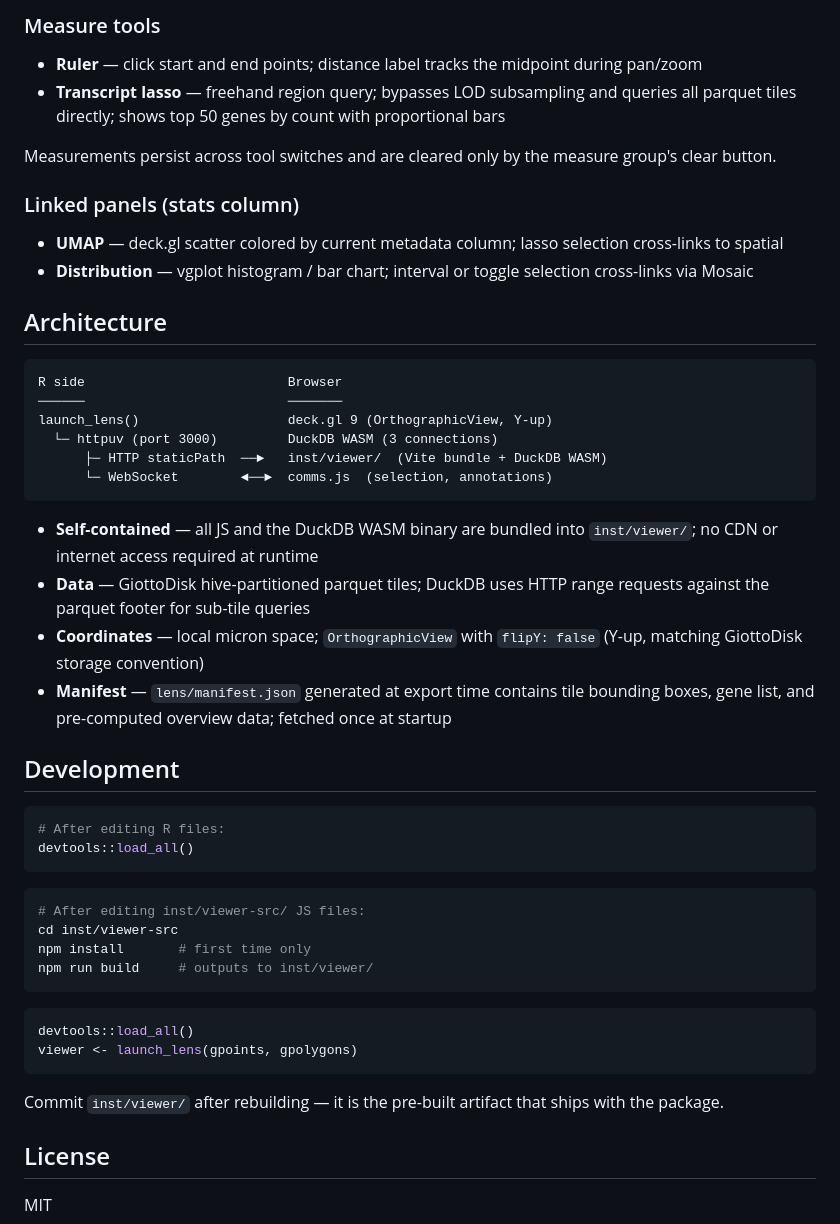
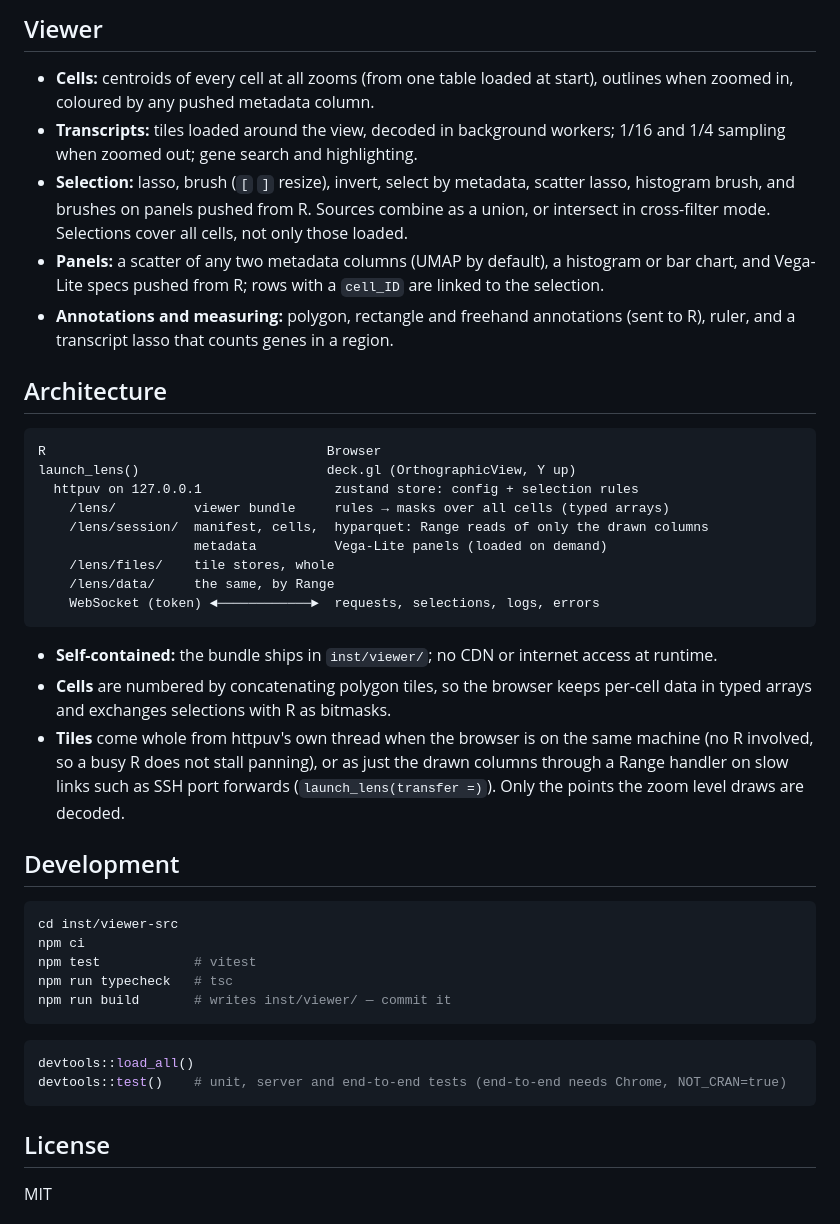
Before and after one commit to giotto-suite/GiottoLens, a Markdown page: README.md, the part around one of its changes. GitHub-like rendering.

Commit message:
docs: README R and agent API; CLAUDE.md architecture
Co-Authored-By: Claude Opus 5.5 (1M context) <noreply@anthropic.com>

````diff
--- a/README.md
+++ b/README.md
@@ -73,50 +94,55 @@ Selected cell IDs are available in R as `viewer$selection`.
 
-### Measure tools
-- **Ruler** — click start and end points; distance label tracks the midpoint during pan/zoom
-- **Transcript lasso** — freehand region query; bypasses LOD subsampling and queries all parquet tiles directly; shows top 50 genes by count with proportional bars
+## Viewer
 
-Measurements persist across tool switches and are cleared only by the measure group's clear button.
-
-### Linked panels (stats column)
-- **UMAP** — deck.gl scatter colored by current metadata column; lasso selection cross-links to spatial
-- **Distribution** — vgplot histogram / bar chart; interval or toggle selection cross-links via Mosaic
+- **Cells:** centroids of every cell at all zooms (from one table loaded at start), outlines
+  when zoomed in, coloured by any pushed metadata column.
+- **Transcripts:** tiles loaded around the view, decoded in background workers; 1/16 and 1/4
+  sampling when zoomed out; gene search and highlighting.
+- **Selection:** lasso, brush (`[` `]` resize), invert, select by metadata, scatter lasso,
+  histogram brush, and brushes on panels pushed from R. Sources combine as a union, or
+  intersect in cross-filter mode. Selections cover all cells, not only those loaded.
+- **Panels:** a scatter of any two metadata columns (UMAP by default), a histogram or bar
+  chart, and Vega-Lite specs pushed from R; rows with a `cell_ID` are linked to the
+  selection.
+- **Annotations and measuring:** polygon, rectangle and freehand annotations (sent to R),
+  ruler, and a transcript lasso that counts genes in a region.
 
 ## Architecture
 
 ```
-R side                          Browser
-──────                          ───────
-launch_lens()                   deck.gl 9 (OrthographicView, Y-up)
-  └─ httpuv (port 3000)         DuckDB WASM (3 connections)
-      ├─ HTTP staticPath  ──►   inst/viewer/  (Vite bundle + DuckDB WASM)
-      └─ WebSocket        ◄──►  comms.js  (selection, annotations)
+R                                    Browser
+launch_lens()                        deck.gl (OrthographicView, Y up)
+  httpuv on 127.0.0.1                 zustand store: config + selection rules
+    /lens/          viewer bundle     rules → masks over all cells (typed arrays)
+    /lens/session/  manifest, cells,  hyparquet: Range reads of only the drawn columns
+                    metadata          Vega-Lite panels (loaded on demand)
+    /lens/files/    tile stores, whole
+    /lens/data/     the same, by Range
+    WebSocket (token) ◄────────────►  requests, selections, logs, errors
 ```
 
-- **Self-contained** — all JS and the DuckDB WASM binary are bundled into `inst/viewer/`; no CDN or internet access required at runtime
-- **Data** — GiottoDisk hive-partitioned parquet tiles; DuckDB uses HTTP range requests against the parquet footer for sub-tile queries
-- **Coordinates** — local micron space; `OrthographicView` with `flipY: false` (Y-up, matching GiottoDisk storage convention)
-- **Manifest** — `lens/manifest.json` generated at export time contains tile bounding boxes, gene list, and pre-computed overview data; fetched once at startup
+- **Self-contained:** the bundle ships in `inst/viewer/`; no CDN or internet access at runtime.
+- **Cells** are numbered by concatenating polygon tiles, so the browser keeps per-cell data in
+  typed arrays and exchanges selections with R as bitmasks.
+- **Tiles** come whole from httpuv's own thread when the browser is on the same machine (no R
+  involved, so a busy R does not stall panning), or as just the drawn columns through a
+  Range handler on slow links such as SSH port forwards (`launch_lens(transfer =)`). Only the
+  points the zoom level draws are decoded.
 
 ## Development
 
-```r
-# After editing R files:
-devtools::load_all()
-```
-
 ```bash
-# After editing inst/viewer-src/ JS files:
 cd inst/viewer-src
-npm install       # first time only
-npm run build     # outputs to inst/viewer/
+npm ci
+npm test            # vitest
+npm run typecheck   # tsc
+npm run build       # writes inst/viewer/ — commit it
 ```
 
 ```r
 devtools::load_all()
-viewer <- launch_lens(gpoints, gpolygons)
+devtools::test()    # unit, server and end-to-end tests (end-to-end needs Chrome, NOT_CRAN=true)
 ```
-
-Commit `inst/viewer/` after rebuilding — it is the pre-built artifact that ships with the package.
 
 ## License
 
````
Also changed, not shown: other parts of README.md (+61 -40 lines), CLAUDE.md (+109 -94 lines).
